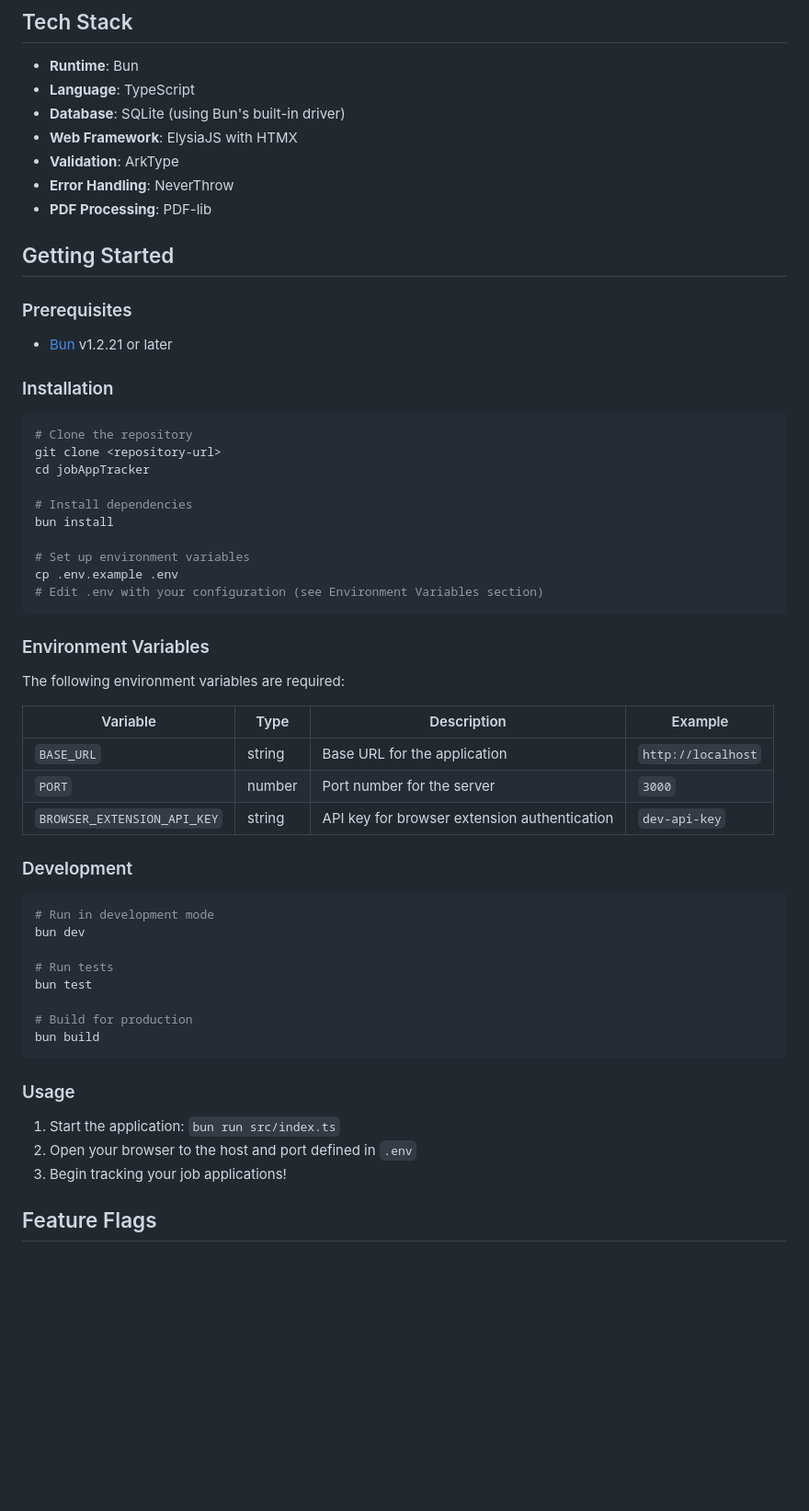
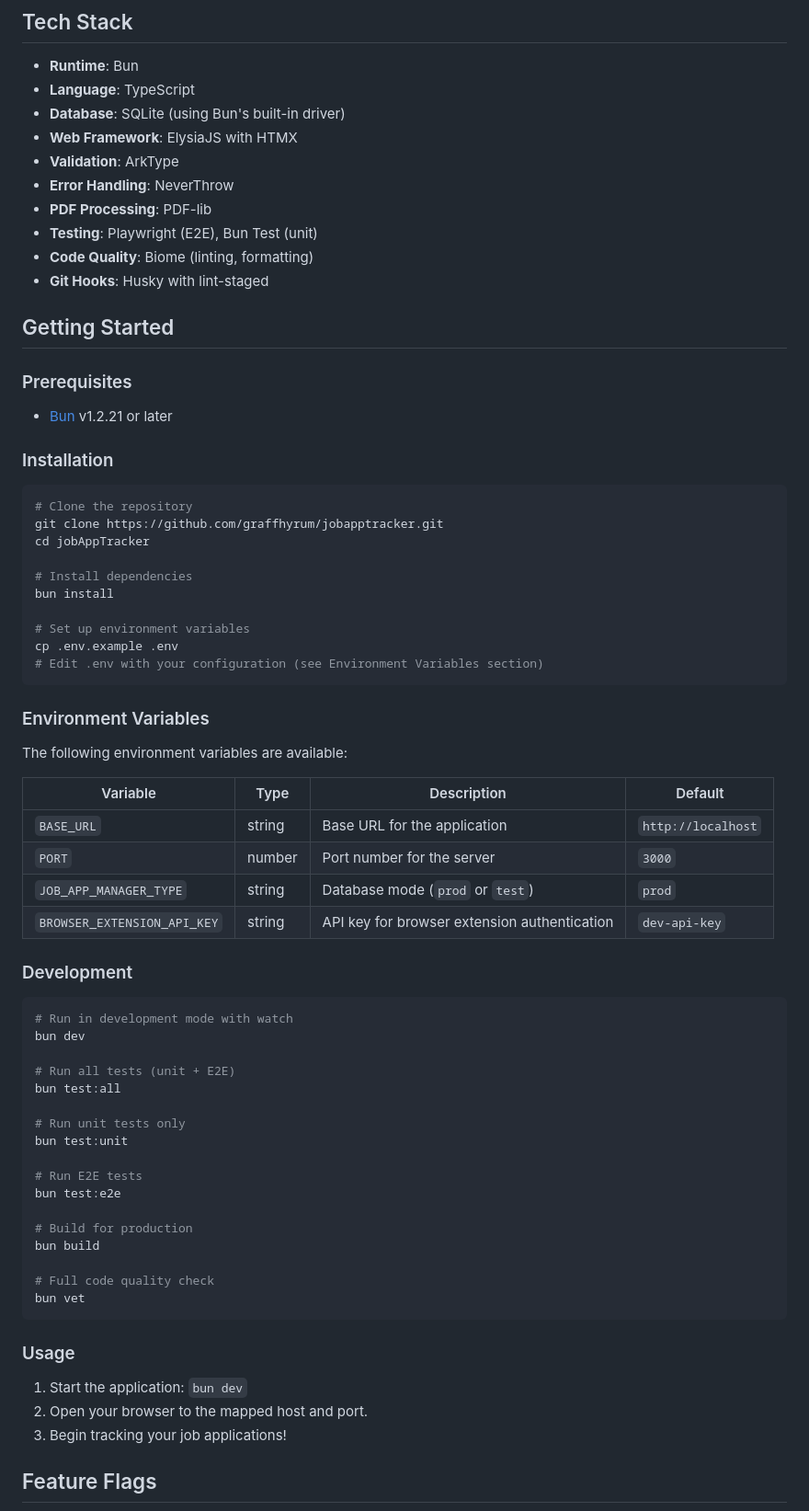
Before and after one commit to graffhyrum/jobAppTracker, a Markdown page: README.md, the part around the change printed below. Shown: that part at 92% size. Drawn GitHub-style; blank space fills up the shorter version.

````diff
--- a/README.md
+++ b/README.md
@@ -32,6 +35,9 @@ See [docs/PRD.md](./docs/PRD.md) for detailed requirements and architecture diag
 - **Validation**: ArkType
 - **Error Handling**: NeverThrow
 - **PDF Processing**: PDF-lib
+- **Testing**: Playwright (E2E), Bun Test (unit)
+- **Code Quality**: Biome (linting, formatting)
+- **Git Hooks**: Husky with lint-staged
 
 ## Getting Started
 
@@ -42,7 +48,7 @@ See [docs/PRD.md](./docs/PRD.md) for detailed requirements and architecture diag
 
 ```bash
 # Clone the repository
-git clone <repository-url>
+git clone https://github.com/graffhyrum/jobapptracker.git
 cd jobAppTracker
 
 # Install dependencies
@@ -55,31 +61,41 @@ cp .env.example .env
 
 ### Environment Variables
 
-The following environment variables are required:
+The following environment variables are available:
 
-| Variable | Type | Description | Example |
+| Variable | Type | Description | Default |
 |----------|------|-------------|---------|
 | `BASE_URL` | string | Base URL for the application | `http://localhost` |
 | `PORT` | number | Port number for the server | `3000` |
+| `JOB_APP_MANAGER_TYPE` | string | Database mode (`prod` or `test`) | `prod` |
 | `BROWSER_EXTENSION_API_KEY` | string | API key for browser extension authentication | `dev-api-key` |
 
 ### Development
 
 ```bash
-# Run in development mode
+# Run in development mode with watch
 bun dev
 
-# Run tests
-bun test
+# Run all tests (unit + E2E)
+bun test:all
+
+# Run unit tests only
+bun test:unit
+
+# Run E2E tests
+bun test:e2e
 
 # Build for production
 bun build
+
+# Full code quality check
+bun vet
 ```
 
 ### Usage
 
-1. Start the application: `bun run src/index.ts`
-2. Open your browser to the host and port defined in `.env`
+1. Start the application: `bun dev`
+2. Open your browser to the mapped host and port.
 3. Begin tracking your job applications!
 
 ## Feature Flags
````
Also changed, not shown: other parts of README.md (+20 -4 lines).
